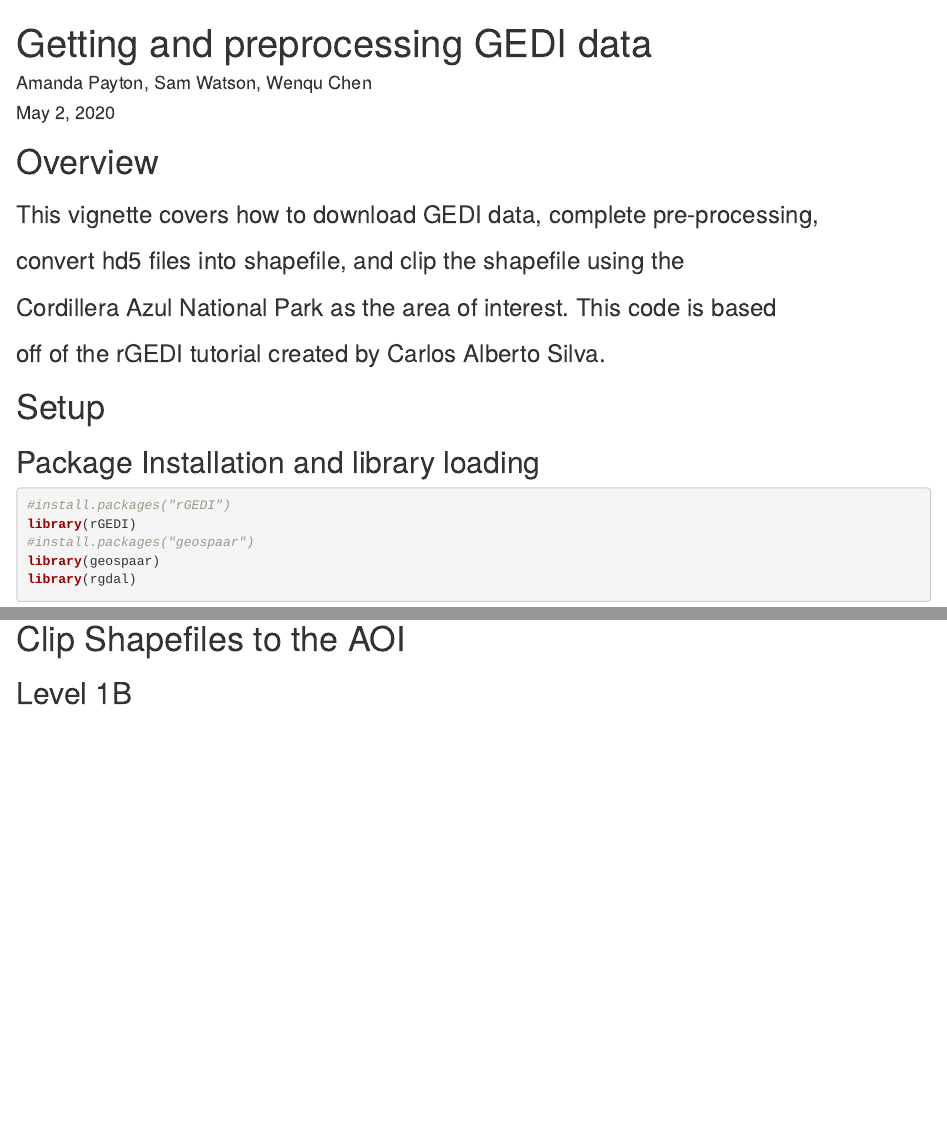
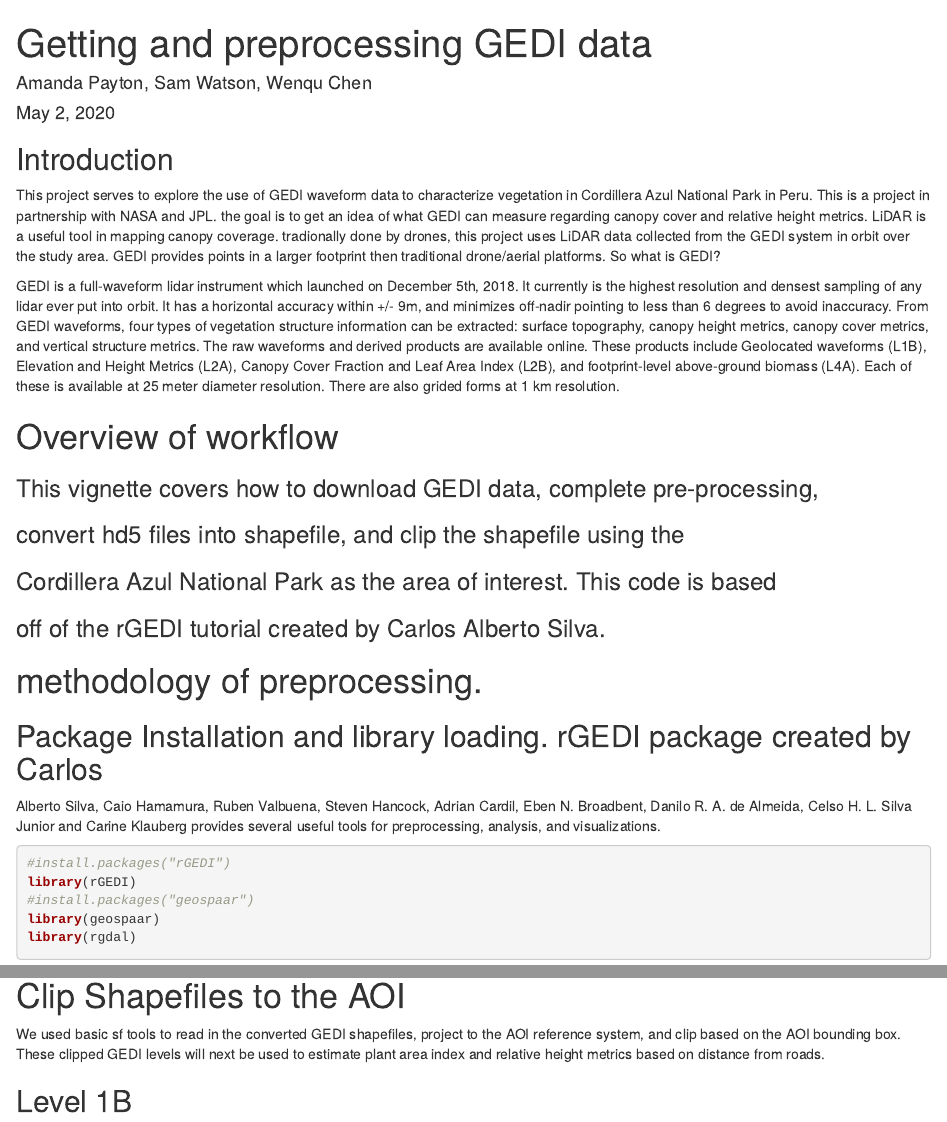
Before and after one commit to agroimpacts/gediamazonia, an R Markdown document (vignettes/GEDI_GetData.Rmd): the page in a window 1100 px wide, from its top, and a second part further down, joined at a grey line. Rendered offline with R 4.5, knitr and Pandoc, with nearby package versions; some code elsewhere in the file could not run offline; common packages that the code uses without loading them are loaded.

Commit message:
added introduction and methodology write up

````diff
--- a/vignettes/GEDI_GetData.Rmd
+++ b/vignettes/GEDI_GetData.Rmd
@@ -9,16 +9,34 @@ vignette: >
   %\VignetteEncoding{UTF-8}
 ---
 
-# Overview
+## Introduction
+
+This project serves to explore the use of GEDI waveform data to characterize
+vegetation in Cordillera Azul National Park in Peru. This is a project in
+partnership with NASA and JPL. the goal is to get an idea of what GEDI can
+measure regarding canopy cover and relative height metrics.
+LiDAR is a useful tool in mapping canopy coverage.
+tradionally done by drones, this project uses LiDAR data collected from the GEDI
+system in orbit over the study area. GEDI provides points in a larger footprint
+then traditional drone/aerial platforms. So what is GEDI?
+
+GEDI is a full-waveform lidar instrument which launched on December 5th, 2018. It currently is the highest resolution and densest sampling of any lidar ever put into orbit. It has a horizontal accuracy within +/- 9m, and minimizes off-nadir pointing to less than 6 degrees to avoid inaccuracy. From GEDI waveforms, four types of vegetation structure information can be extracted: surface topography, canopy height metrics, canopy cover metrics, and vertical structure metrics. The raw waveforms and derived products are available online. These products include Geolocated waveforms (L1B), Elevation and Height Metrics (L2A), Canopy Cover Fraction and Leaf Area Index (L2B), and footprint-level above-ground biomass (L4A). Each of these is available at 25 meter diameter resolution. There are also grided forms at 1 km resolution.
+
+
+# Overview of workflow
 
 ### This vignette covers how to download GEDI data, complete pre-processing,
 ### convert hd5 files into shapefile, and clip the shapefile using the
 ### Cordillera Azul National Park as the area of interest. This code is based
 ### off of the rGEDI tutorial created by Carlos Alberto Silva.
 
-# Setup
+# methodology of preprocessing.
 
-## Package Installation and library loading
+## Package Installation and library loading. rGEDI package created by Carlos
+Alberto Silva, Caio Hamamura, Ruben Valbuena, Steven Hancock, Adrian Cardil,
+Eben N. Broadbent, Danilo R. A. de Almeida, Celso H. L. Silva Junior
+and Carine Klauberg provides several useful tools for preprocessing, analysis,
+and visualizations.
 
 ```{r}
 #install.packages("rGEDI")
@@ -239,6 +267,10 @@ raster::shapefile(level2BPAVDProfile_spdf, paste0(
 ```
 
 # Clip Shapefiles to the AOI
+We used basic sf tools to read in the converted GEDI shapefiles, project to the
+AOI reference system, and clip based on the AOI bounding box. These clipped GEDI
+levels will next be used to estimate plant area index and relative height
+metrics based on distance from roads.
 
 ## Level 1B
 
````
Also changed, not shown: vignettes/GEDI_GetData.Rmd (20 more changed lines).
